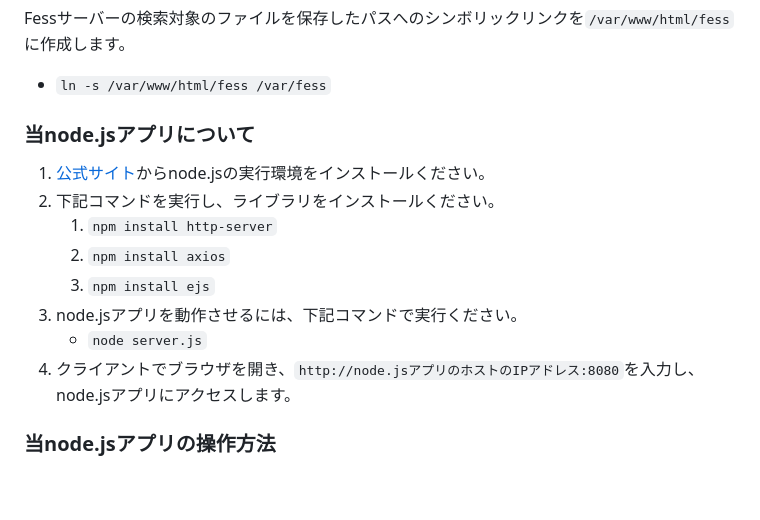
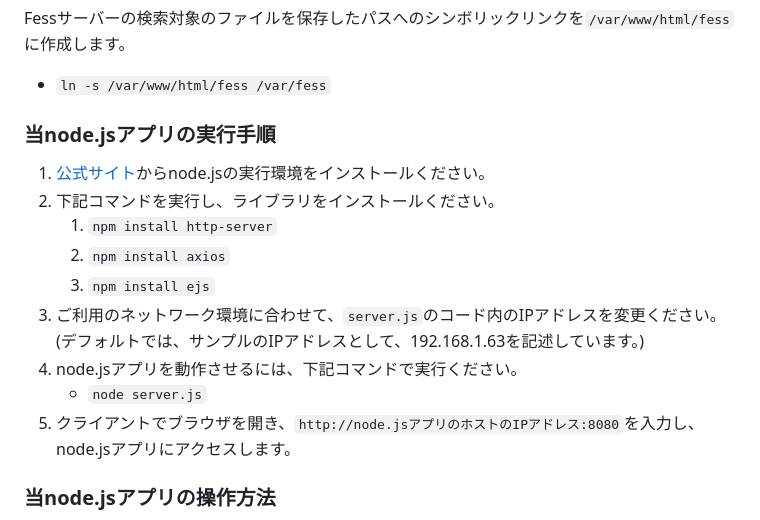
Before and after one commit to KentaShibuta/Fess-extension-for-scraping, a Markdown page: README.md, the part around the change. GitHub-like rendering; blank space fills up the shorter version.

```diff
--- a/README.md
+++ b/README.md
@@ -27,15 +27,16 @@ Fessサーバーの環境構築については、[公式サイト](https://fess.
 Fessサーバーの検索対象のファイルを保存したパスへのシンボリックリンクを`/var/www/html/fess`に作成します。
 * `ln -s /var/www/html/fess /var/fess`
 
-### 当node.jsアプリについて
+### 当node.jsアプリの実行手順
 1. [公式サイト](https://nodejs.org/ja/download)からnode.jsの実行環境をインストールください。
 2. 下記コマンドを実行し、ライブラリをインストールください。
       1. `npm install http-server`
       2. `npm install axios`
       3. `npm install ejs`
-3. node.jsアプリを動作させるには、下記コマンドで実行ください。
+3. ご利用のネットワーク環境に合わせて、`server.js`のコード内のIPアドレスを変更ください。(デフォルトでは、サンプルのIPアドレスとして、192.168.1.63を記述しています。)
+4. node.jsアプリを動作させるには、下記コマンドで実行ください。
       - `node server.js`
-4. クライアントでブラウザを開き、`http://node.jsアプリのホストのIPアドレス:8080`を入力し、node.jsアプリにアクセスします。
+5. クライアントでブラウザを開き、`http://node.jsアプリのホストのIPアドレス:8080`を入力し、node.jsアプリにアクセスします。
 
 ### 当node.jsアプリの操作方法
 1. テキストボックスに検索したいキーワードを入力し、「送信」をクリックします。
```
